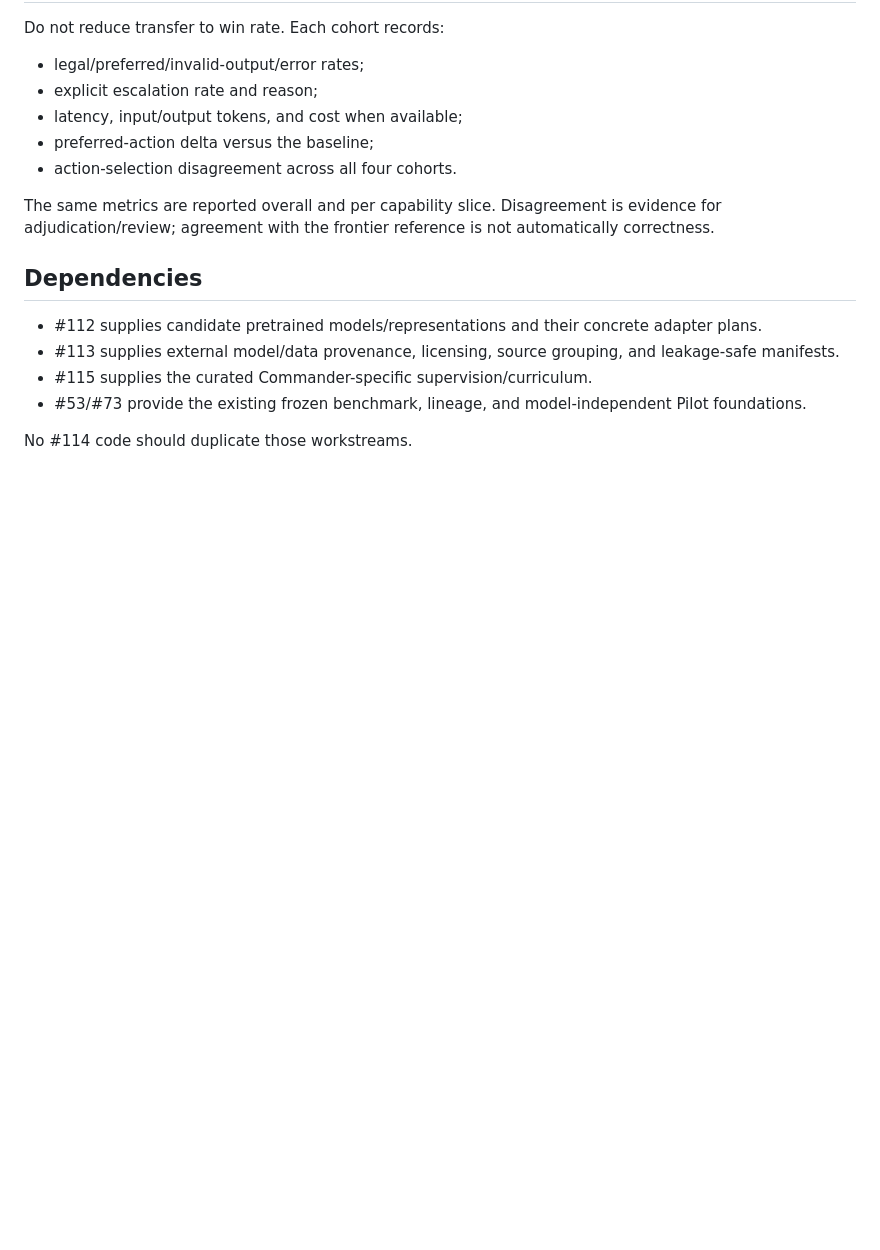
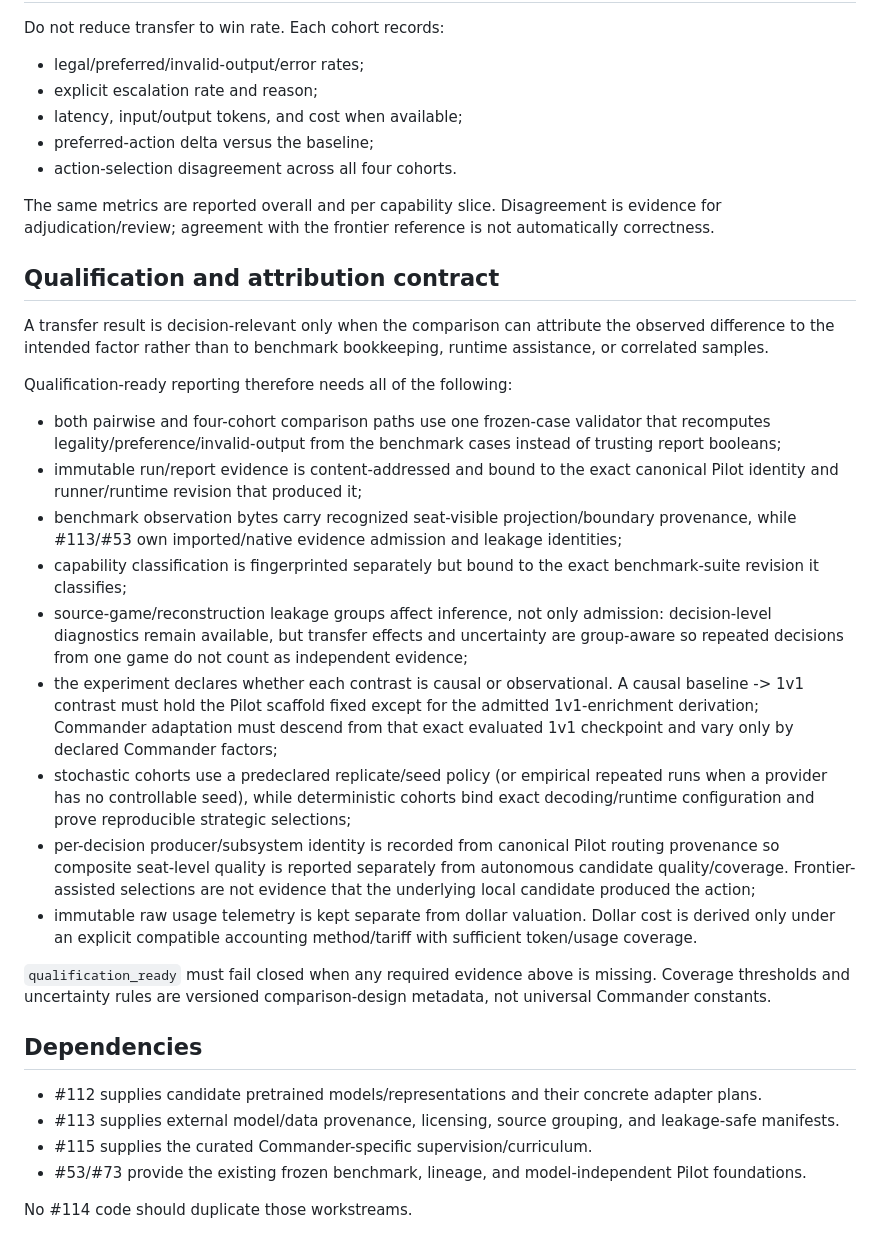
Before and after one commit to Blue42hand/commander-gym, a Markdown page: docs/transfer-benchmark.md, the part around the change. GitHub-like rendering; blank space fills up the shorter version.

Commit message:
Document transfer benchmark qualification contract

```diff
--- a/docs/transfer-benchmark.md
+++ b/docs/transfer-benchmark.md
@@ -112,6 +112,47 @@ The same metrics are reported overall and per capability slice. Disagreement is
 evidence for adjudication/review; agreement with the frontier reference is not
 automatically correctness.
 
+## Qualification and attribution contract
+
+A transfer result is decision-relevant only when the comparison can attribute the
+observed difference to the intended factor rather than to benchmark bookkeeping,
+runtime assistance, or correlated samples.
+
+Qualification-ready reporting therefore needs all of the following:
+
+- both pairwise and four-cohort comparison paths use one frozen-case validator that
+  recomputes legality/preference/invalid-output from the benchmark cases instead of
+  trusting report booleans;
+- immutable run/report evidence is content-addressed and bound to the exact canonical
+  Pilot identity and runner/runtime revision that produced it;
+- benchmark observation bytes carry recognized seat-visible projection/boundary
+  provenance, while #113/#53 own imported/native evidence admission and leakage
+  identities;
+- capability classification is fingerprinted separately but bound to the exact
+  benchmark-suite revision it classifies;
+- source-game/reconstruction leakage groups affect inference, not only admission:
+  decision-level diagnostics remain available, but transfer effects and uncertainty
+  are group-aware so repeated decisions from one game do not count as independent
+  evidence;
+- the experiment declares whether each contrast is causal or observational. A causal
+  baseline -> 1v1 contrast must hold the Pilot scaffold fixed except for the admitted
+  1v1-enrichment derivation; Commander adaptation must descend from that exact
+  evaluated 1v1 checkpoint and vary only by declared Commander factors;
+- stochastic cohorts use a predeclared replicate/seed policy (or empirical repeated
+  runs when a provider has no controllable seed), while deterministic cohorts bind
+  exact decoding/runtime configuration and prove reproducible strategic selections;
+- per-decision producer/subsystem identity is recorded from canonical Pilot routing
+  provenance so composite seat-level quality is reported separately from autonomous
+  candidate quality/coverage. Frontier-assisted selections are not evidence that the
+  underlying local candidate produced the action;
+- immutable raw usage telemetry is kept separate from dollar valuation. Dollar cost is
+  derived only under an explicit compatible accounting method/tariff with sufficient
+  token/usage coverage.
+
+`qualification_ready` must fail closed when any required evidence above is missing.
+Coverage thresholds and uncertainty rules are versioned comparison-design metadata,
+not universal Commander constants.
+
 ## Dependencies
 
 - #112 supplies candidate pretrained models/representations and their concrete adapter
```
